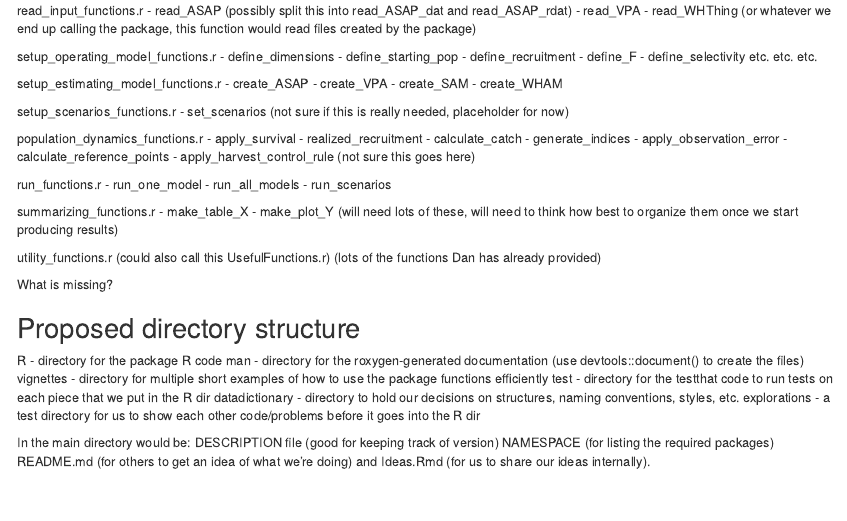
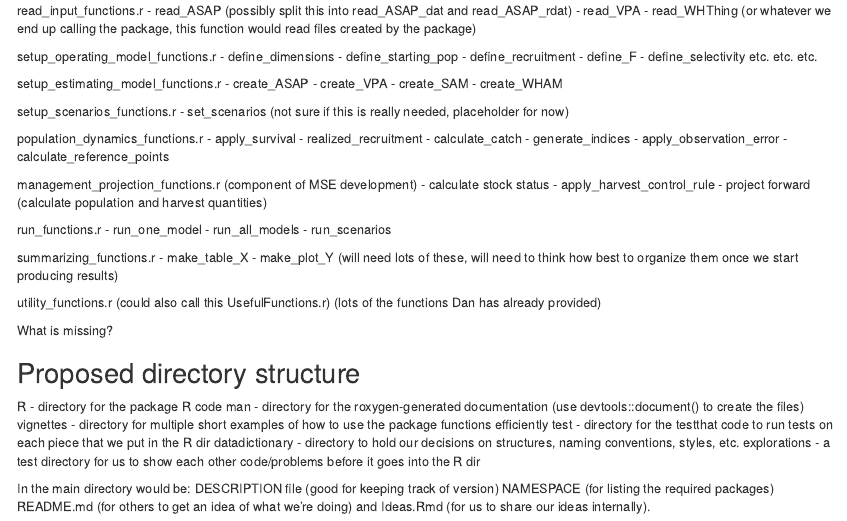
Before and after one commit to pdbsimproj/WoodsHoleSimThing, an R Markdown document (Ideas.Rmd): the page in a window 1100 px wide, from 1020 px down. Rendered offline with R 4.5, knitr and Pandoc, with nearby package versions.

Commit message:
Update Ideas.Rmd
added to function organization (management_projection_functions.r)

```diff
--- a/Ideas.Rmd
+++ b/Ideas.Rmd
@@ -77,7 +77,11 @@ population_dynamics_functions.r
 - generate_indices
 - apply_observation_error
 - calculate_reference_points
-- apply_harvest_control_rule (not sure this goes here)
+
+management_projection_functions.r (component of MSE development)
+- calculate stock status
+- apply_harvest_control_rule
+- project forward (calculate population and harvest quantities)
 
 run_functions.r
 - run_one_model
```
